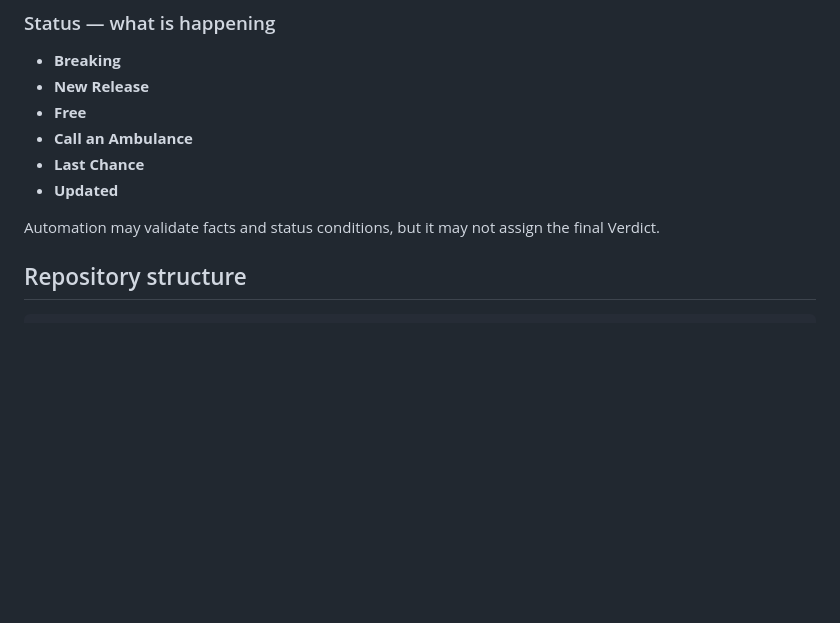
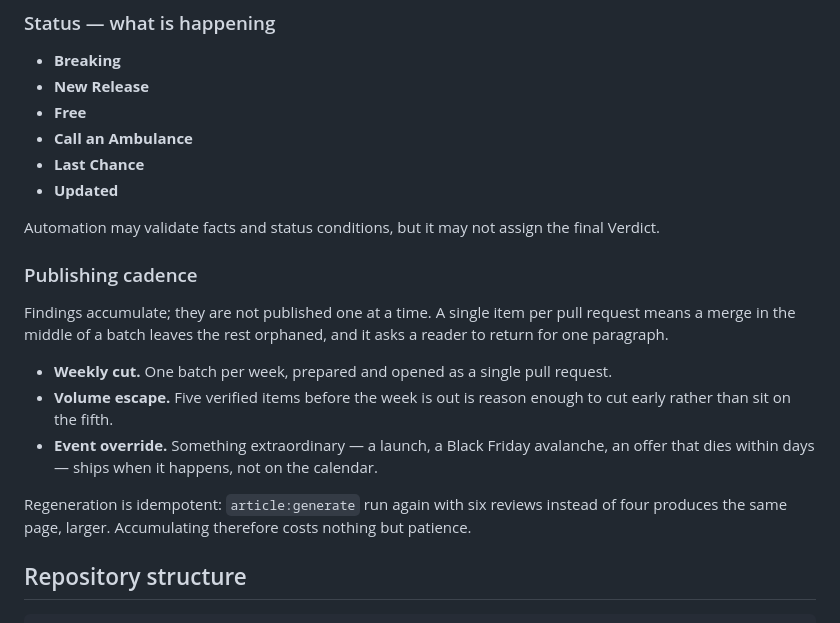
Before and after one commit to PonsAlex/accidentallyseriousproducer, a Markdown page: README.md, the part around the change. GitHub-like rendering; blank space fills up the shorter version.

Commit message:
docs: write down the publishing cadence (#100)
Findings accumulate and ship in one batch a week, because publishing item by item
means a merge in the middle of a batch orphans the rest — which happened twice
today — and asks a reader to come back for a single paragraph.

The rhythm, in the README so it survives the session that agreed to it:

- one batch per week, one pull request
- five verified items is reason to cut early
- an extraordinary offer ships when it happens

Regeneration being idempotent is what makes this cheap: the same radar generated
with six reviews instead of four is the same page, larger.

Co-authored-by: Copilot CLI <copilot@local>

```diff
--- a/README.md
+++ b/README.md
@@ -58,6 +58,22 @@ Verdict and Status are independent.
 
 Automation may validate facts and status conditions, but it may not assign the
 final Verdict.
+
+### Publishing cadence
+
+Findings accumulate; they are not published one at a time. A single item per pull
+request means a merge in the middle of a batch leaves the rest orphaned, and it
+asks a reader to return for one paragraph.
+
+- **Weekly cut.** One batch per week, prepared and opened as a single pull request.
+- **Volume escape.** Five verified items before the week is out is reason enough to
+  cut early rather than sit on the fifth.
+- **Event override.** Something extraordinary — a launch, a Black Friday avalanche,
+  an offer that dies within days — ships when it happens, not on the calendar.
+
+Regeneration is idempotent: `article:generate` run again with six reviews instead
+of four produces the same page, larger. Accumulating therefore costs nothing but
+patience.
 
 ## Repository structure
 
```
